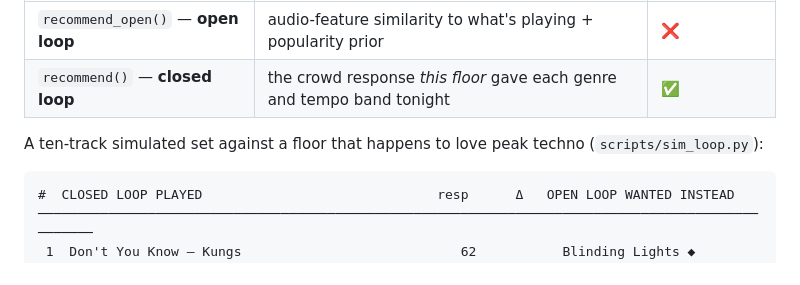
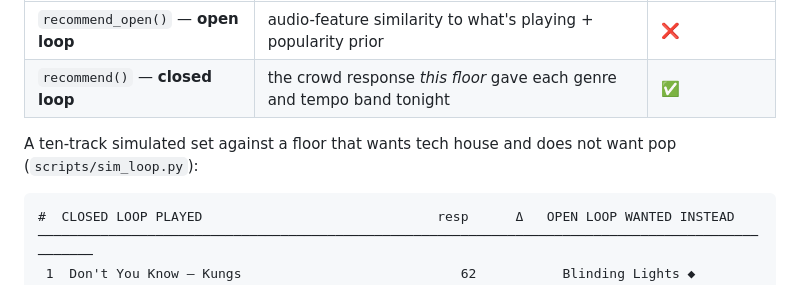
Before and after one commit to mathieutellene/kadenz, a Markdown page: README.md, the part around the change. Rendered like a GitHub page.

Commit message:
Fix a stale genre reference left over from the catalogue swap
The sim-table caption still promised 'a floor that happens to love peak techno'
for a run that no longer contains any techno at all. It wants tech house now,
and says so.

Co-Authored-By: Claude Opus 5 <noreply@anthropic.com>

````diff
--- a/README.md
+++ b/README.md
@@ -65,8 +65,8 @@ change**, so the premise is testable instead of merely asserted:
 | `recommend_open()` — **open loop** | audio-feature similarity to what's playing + popularity prior | ❌ |
 | `recommend()` — **closed loop** | the crowd response *this floor* gave each genre and tempo band tonight | ✅ |
 
-A ten-track simulated set against a floor that happens to love peak techno
-(`scripts/sim_loop.py`):
+A ten-track simulated set against a floor that wants tech house and does not
+want pop (`scripts/sim_loop.py`):
 
 ```
 #  CLOSED LOOP PLAYED                              resp      Δ   OPEN LOOP WANTED INSTEAD
````
